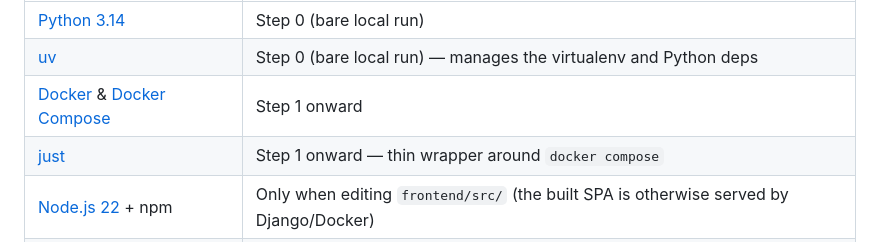
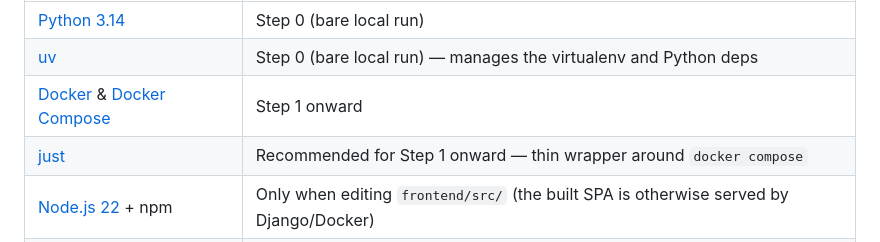
Before and after one commit to BabuDip/kubernetes-as-lego, a Markdown page: README.md, the part around the change. Rendered like a GitHub page.

Commit message:
docs: mark just as recommended, not required

```diff
--- a/README.md
+++ b/README.md
@@ -45,7 +45,7 @@ What you need on your machine depends on how far along the guide you're followin
 | [Python 3.14](https://www.python.org/downloads/) | Step 0 (bare local run) |
 | [uv](https://docs.astral.sh/uv/) | Step 0 (bare local run) — manages the virtualenv and Python deps |
 | [Docker](https://docs.docker.com/get-docker/) & [Docker Compose](https://docs.docker.com/compose/install/) | Step 1 onward |
-| [just](https://github.com/casey/just#installation) | Step 1 onward — thin wrapper around `docker compose` |
+| [just](https://github.com/casey/just#installation) | Recommended for Step 1 onward — thin wrapper around `docker compose` |
 | [Node.js 22](https://nodejs.org/) + npm | Only when editing `frontend/src/` (the built SPA is otherwise served by Django/Docker) |
 | [kind](https://kind.sigs.k8s.io/) or [minikube](https://minikube.sigs.k8s.io/) + `kubectl` | Step 3 onward |
 
```
